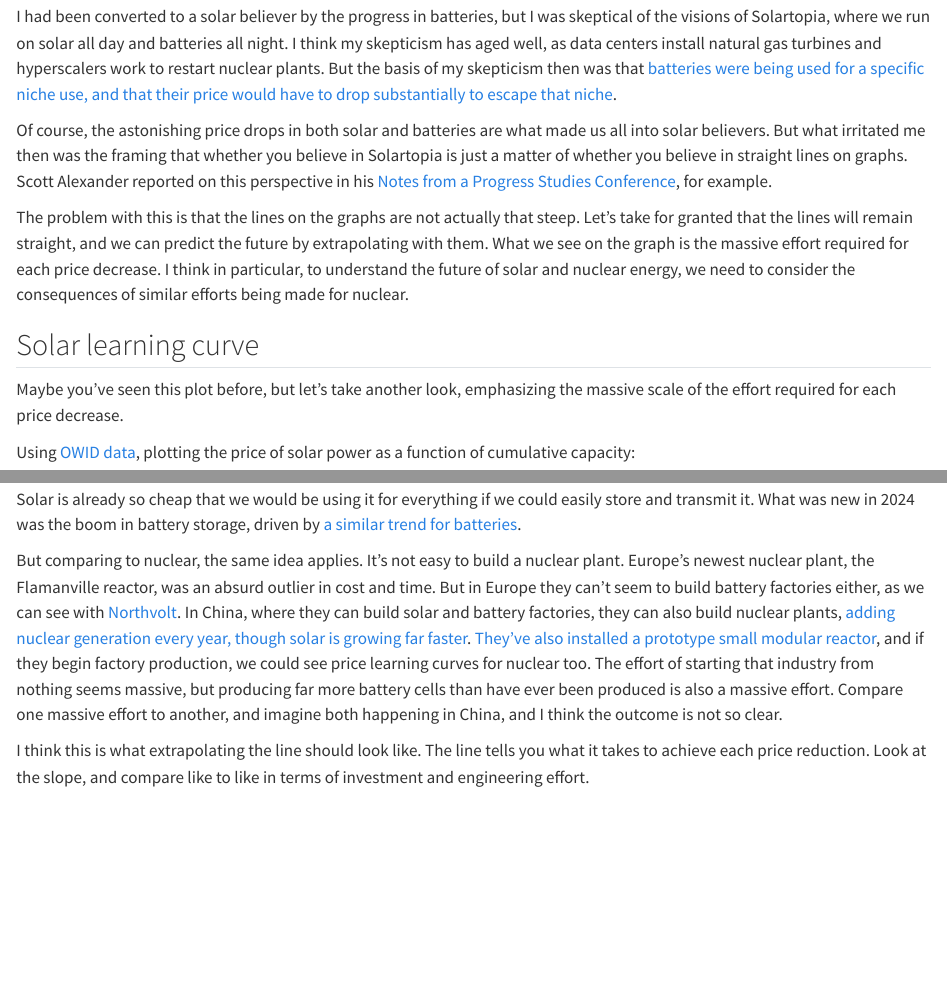
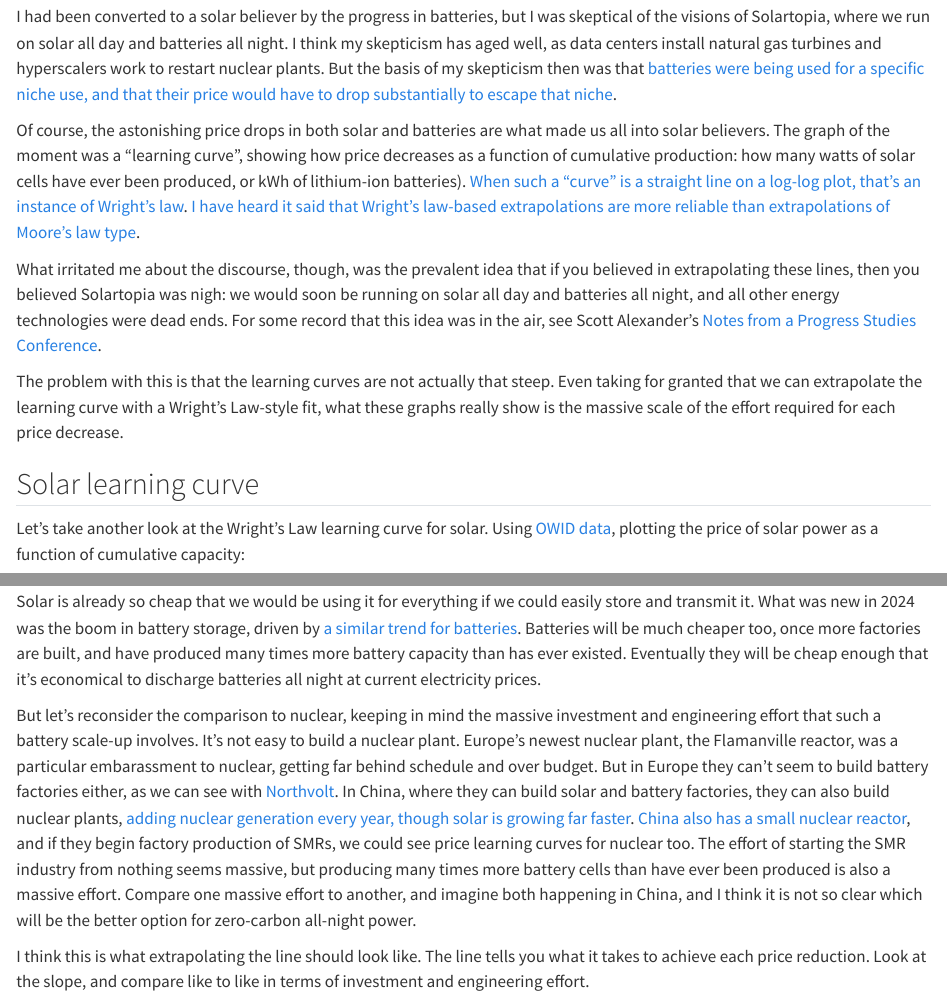
Before and after one commit to transhumanist-atom-understander/wrights-law, a Quarto document (index.qmd): the page in a window 1100 px wide, from 160 px down, and a second part further down, joined at a grey line. Rendered offline with R 4.5, knitr and Pandoc in place of Quarto, with nearby package versions; some code elsewhere in the file could not run offline.

Commit message:
Editing based on Justis's suggestions

````diff
--- a/index.qmd
+++ b/index.qmd
@@ -57,18 +57,19 @@ I think my skepticism has aged well, as data centers install natural gas turbine
 But the basis of my skepticism then was that [batteries were being used for a specific niche use, and that their price would have to drop substantially to escape that niche](https://www.lesswrong.com/posts/mnaEgW9JgiochnES2/2024-was-the-year-of-the-big-battery-and-what-that-means-for).
 
 Of course, the astonishing price drops in both solar and batteries are what made us all into solar believers.
-But what irritated me then was the framing that whether you believe in Solartopia is just a matter of whether you believe in straight lines on graphs.
-Scott Alexander reported on this perspective in his [Notes from a Progress Studies Conference](https://www.astralcodexten.com/p/notes-from-the-progress-studies-conference), for example.
+The graph of the moment was a "learning curve", showing how price decreases as a function of cumulative production: how many watts of solar cells have ever been produced, or kWh of lithium-ion batteries).
+[When such a "curve" is a straight line on a log-log plot, that's an instance of Wright's law](https://ourworldindata.org/learning-curve).
+[I have heard it said that Wright's law-based extrapolations are more reliable than extrapolations of Moore's law type](https://journals.plos.org/plosone/article?id=10.1371%2Fjournal.pone.0052669).
 
-The problem with this is that the lines on the graphs are not actually that steep.
-Let's take for granted that the lines will remain straight, and we can predict the future by extrapolating with them.
-What we see on the graph is the massive effort required for each price decrease.
-I think in particular, to understand the future of solar and nuclear energy, we need to consider the consequences of similar efforts being made for nuclear.
+What irritated me about the discourse, though, was the prevalent idea that if you believed in extrapolating these lines, then you believed Solartopia was nigh: we would soon be running on solar all day and batteries all night, and all other energy technologies were dead ends.
+For some record that this idea was in the air, see Scott Alexander's [Notes from a Progress Studies Conference](https://www.astralcodexten.com/p/notes-from-the-progress-studies-conference).
+
+The problem with this is that the learning curves are not actually that steep.
+Even taking for granted that we can extrapolate the learning curve with a Wright's Law-style fit, what these graphs really show is the massive scale of the effort required for each price decrease.
 
 ## Solar learning curve
 
-Maybe you've seen this plot before, but let's take another look, emphasizing the massive scale of the effort required for each price decrease.
-
+Let's take another look at the Wright's Law learning curve for solar.
 Using [OWID data](https://ourworldindata.org/grapher/solar-pv-prices-vs-cumulative-capacity), plotting the price of solar power as a function of cumulative capacity:
 
 ```{r}
@@ -102,15 +92,17 @@ But the rest of the world does not stand still, and massive efforts will be made
 
 Solar is already so cheap that we would be using it for everything if we could easily store and transmit it.
 What was new in 2024 was the boom in battery storage, driven by [a similar trend for batteries](https://ourworldindata.org/grapher/battery-price-vs-cumulative-production).
+Batteries will be much cheaper too, once more factories are built, and have produced many times more battery capacity than has ever existed.
+Eventually they will be cheap enough that it's economical to discharge batteries all night at current electricity prices.
 
-But comparing to nuclear, the same idea applies.
+But let's reconsider the comparison to nuclear, keeping in mind the massive investment and engineering effort that such a battery scale-up involves.
 It's not easy to build a nuclear plant.
-Europe's newest nuclear plant, the Flamanville reactor, was an absurd outlier in cost and time.
+Europe's newest nuclear plant, the Flamanville reactor, was a particular embarassment to nuclear, getting far behind schedule and over budget.
 But in Europe they can't seem to build battery factories either, as we can see with [Northvolt](https://en.wikipedia.org/wiki/Northvolt).
 In China, where they can build solar and battery factories, they can also build nuclear plants, [adding nuclear generation every year, though solar is growing far faster](https://ourworldindata.org/grapher/electricity-production-by-source?country=~CHN).
-[They've also installed a prototype small modular reactor](https://www.nucnet.org/news/hot-testing-begins-at-china-s-linglong-1-small-modular-reactor-10-3-2026), and if they begin factory production, we could see price learning curves for nuclear too.
-The effort of starting that industry from nothing seems massive, but producing far more battery cells than have ever been produced is also a massive effort.
-Compare one massive effort to another, and imagine both happening in China, and I think the outcome is not so clear.
+[China also has a small nuclear reactor](https://www.nucnet.org/news/hot-testing-begins-at-china-s-linglong-1-small-modular-reactor-10-3-2026), and if they begin factory production of SMRs, we could see price learning curves for nuclear too.
+The effort of starting the SMR industry from nothing seems massive, but producing many times more battery cells than have ever been produced is also a massive effort.
+Compare one massive effort to another, and imagine both happening in China, and I think it is not so clear which will be the better option for zero-carbon all-night power.
 
 I think this is what extrapolating the line should look like.
 The line tells you what it takes to achieve each price reduction.
````
Also changed, not shown: index.qmd (13 more changed lines).
